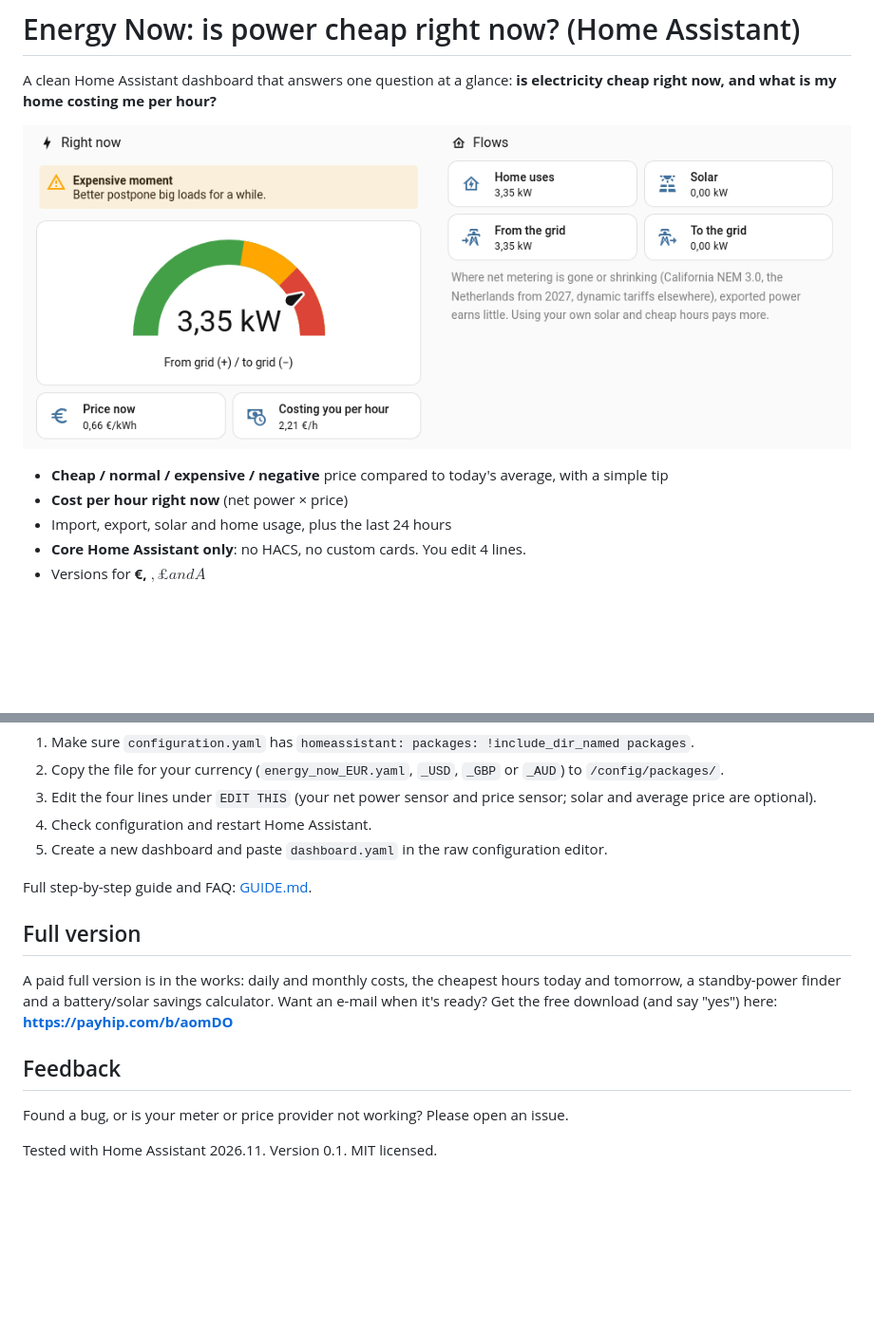
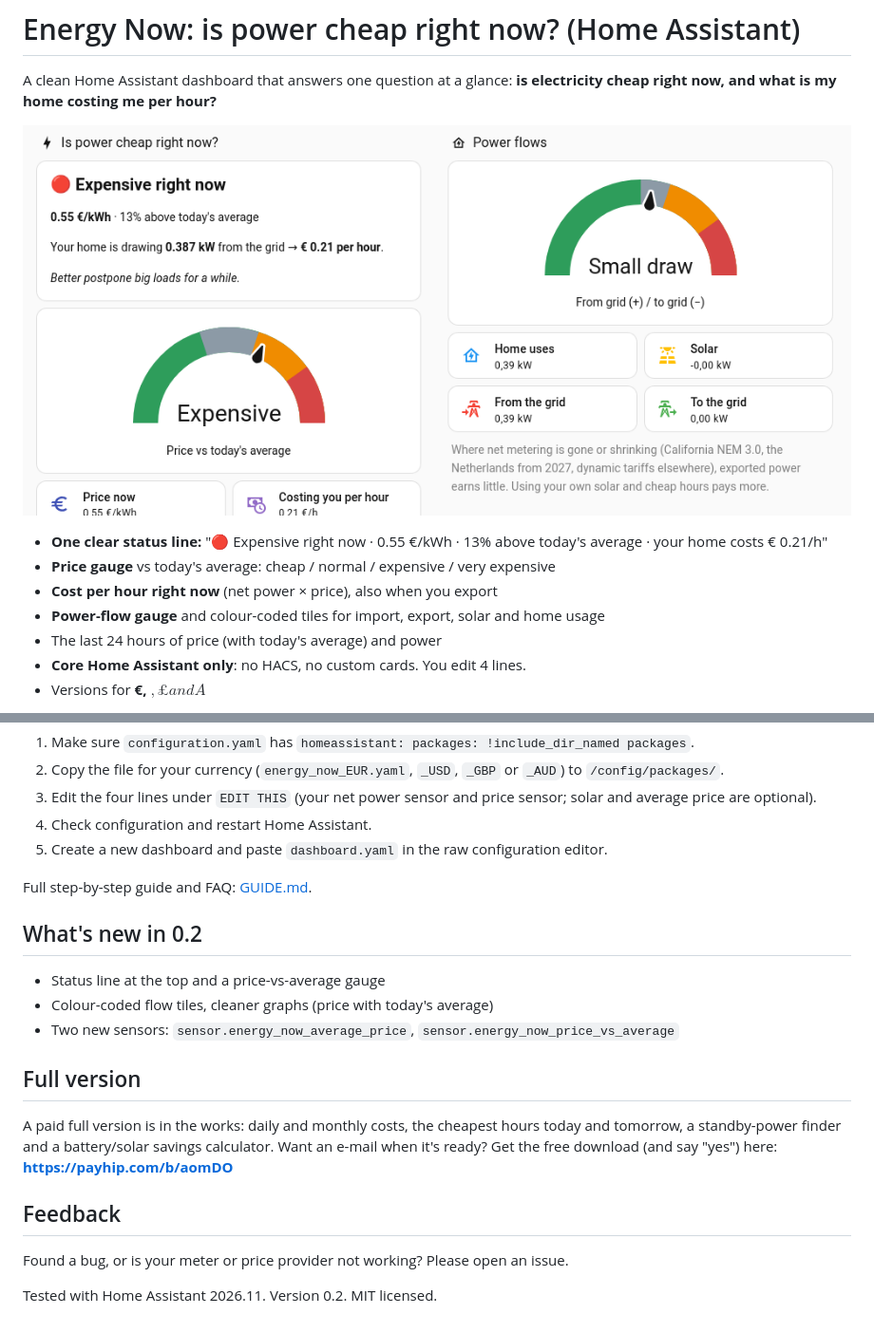
Before and after one commit to wimvanstrijp/energy-now-ha, a Markdown page: README.md, 2 parts joined by grey strips. Shown at 95% size. GitHub-like rendering; pictures changed too: screenshot.png; blank space fills up the shorter version.

Commit message:
Energy Now v0.2: status line, price-vs-average gauge, colour-coded flows

```diff
--- a/README.md
+++ b/README.md
@@ -5,9 +5,11 @@ my home costing me per hour?**
 
 ![Energy Now dashboard](screenshot.png)
 
-- **Cheap / normal / expensive / negative** price compared to today's average, with a simple tip
-- **Cost per hour right now** (net power × price)
-- Import, export, solar and home usage, plus the last 24 hours
+- **One clear status line:** "🔴 Expensive right now · 0.55 €/kWh · 13% above today's average · your home costs € 0.21/h"
+- **Price gauge** vs today's average: cheap / normal / expensive / very expensive
+- **Cost per hour right now** (net power × price), also when you export
+- **Power-flow gauge** and colour-coded tiles for import, export, solar and home usage
+- The last 24 hours of price (with today's average) and power
 - **Core Home Assistant only**: no HACS, no custom cards. You edit 4 lines.
 - Versions for **€, $, £ and A$**
 
@@ -23,6 +25,11 @@ and Tibber, Octopus Agile, Nord Pool, Amber, EnergyZero or any other "price now"
 
 Full step-by-step guide and FAQ: [GUIDE.md](GUIDE.md).
 
+## What's new in 0.2
+- Status line at the top and a price-vs-average gauge
+- Colour-coded flow tiles, cleaner graphs (price with today's average)
+- Two new sensors: `sensor.energy_now_average_price`, `sensor.energy_now_price_vs_average`
+
 ## Full version
 A paid full version is in the works: daily and monthly costs, the cheapest hours today and tomorrow, a standby-power
 finder and a battery/solar savings calculator. Want an e-mail when it's ready? Get the free download (and say "yes")
@@ -31,4 +38,4 @@ here: **https://payhip.com/b/aomDO**
 ## Feedback
 Found a bug, or is your meter or price provider not working? Please open an issue.
 
-Tested with Home Assistant 2026.11. Version 0.1. MIT licensed.
+Tested with Home Assistant 2026.11. Version 0.2. MIT licensed.
```
Also changed, not shown: CHANGELOG.md (added, +11 -0 lines), GUIDE.md (+1 -1 lines), 5 other files.
